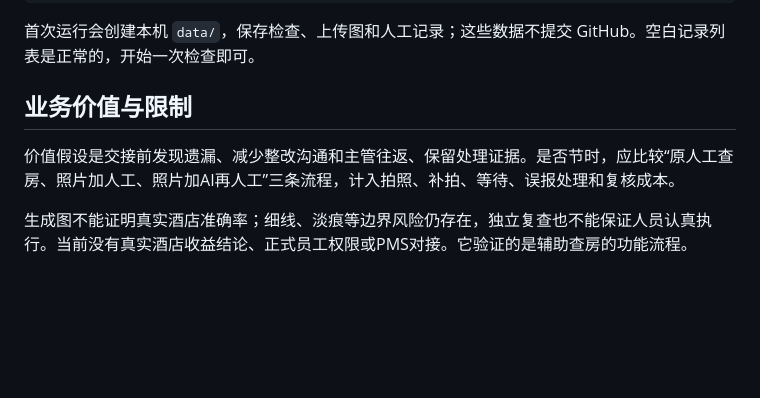
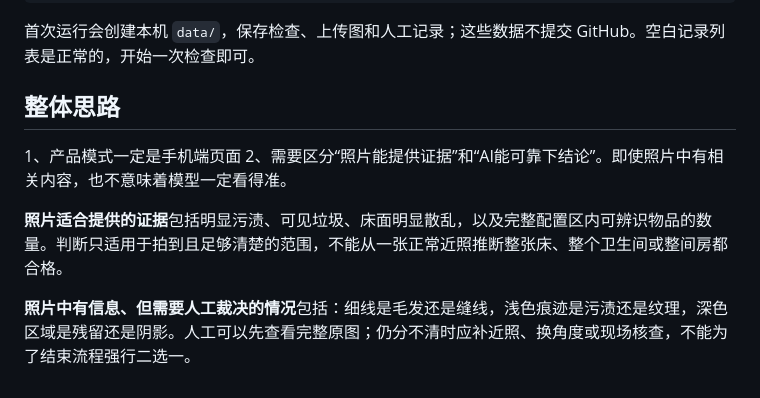
Before and after one commit to 8me4ever/hotel-room-inspector-final, a Markdown page: README.md, the part around the change. Drawn GitHub-style; blank space fills up the shorter version.

```diff
--- a/README.md
+++ b/README.md
@@ -81,8 +81,10 @@ start.cmd / 手机访问.cmd    Windows 启动入口
 
 首次运行会创建本机 `data/`，保存检查、上传图和人工记录；这些数据不提交 GitHub。空白记录列表是正常的，开始一次检查即可。
 
-## 业务价值与限制
+## 整体思路
+1、产品模式一定是手机端页面
+2、需要区分“照片能提供证据”和“AI能可靠下结论”。即使照片中有相关内容，也不意味着模型一定看得准。
 
-价值假设是交接前发现遗漏、减少整改沟通和主管往返、保留处理证据。是否节时，应比较“原人工查房、照片加人工、照片加AI再人工”三条流程，计入拍照、补拍、等待、误报处理和复核成本。
+**照片适合提供的证据**包括明显污渍、可见垃圾、床面明显散乱，以及完整配置区内可辨识物品的数量。判断只适用于拍到且足够清楚的范围，不能从一张正常近照推断整张床、整个卫生间或整间房都合格。
 
-生成图不能证明真实酒店准确率；细线、淡痕等边界风险仍存在，独立复查也不能保证人员认真执行。当前没有真实酒店收益结论、正式员工权限或PMS对接。它验证的是辅助查房的功能流程。
+**照片中有信息、但需要人工裁决的情况**包括：细线是毛发还是缝线，浅色痕迹是污渍还是纹理，深色区域是残留还是阴影。人工可以先查看完整原图；仍分不清时应补近照、换角度或现场核查，不能为了结束流程强行二选一。
```
